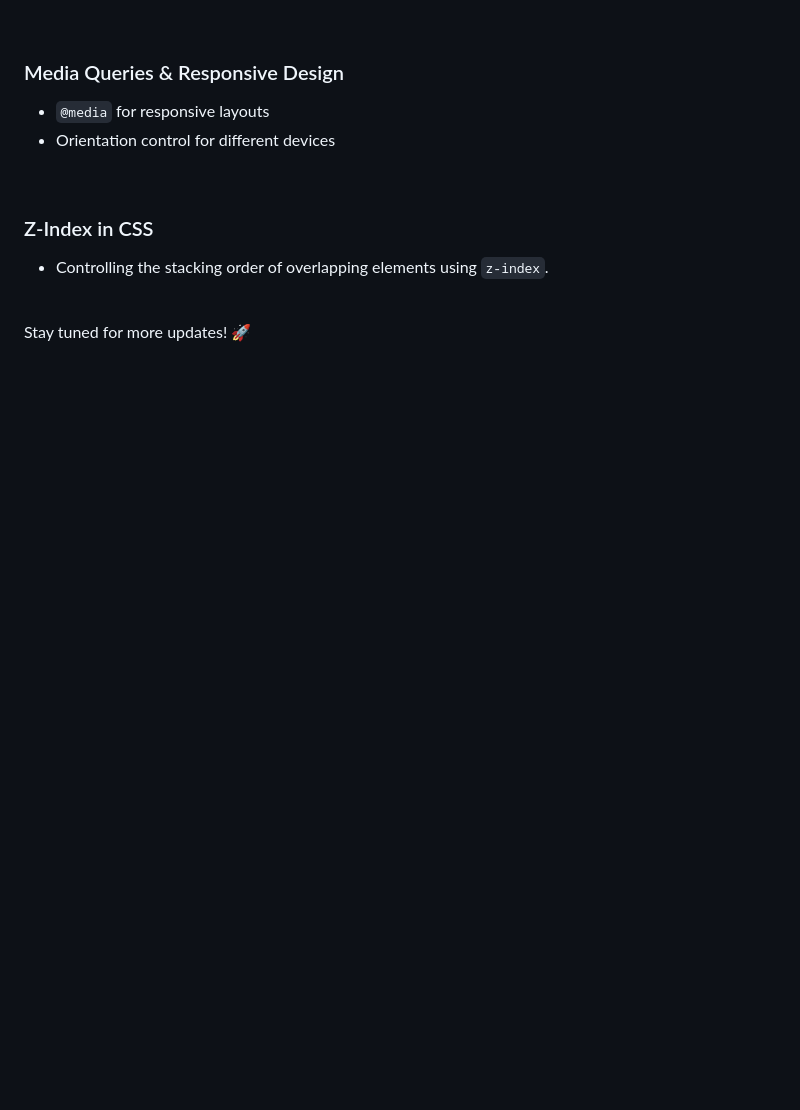
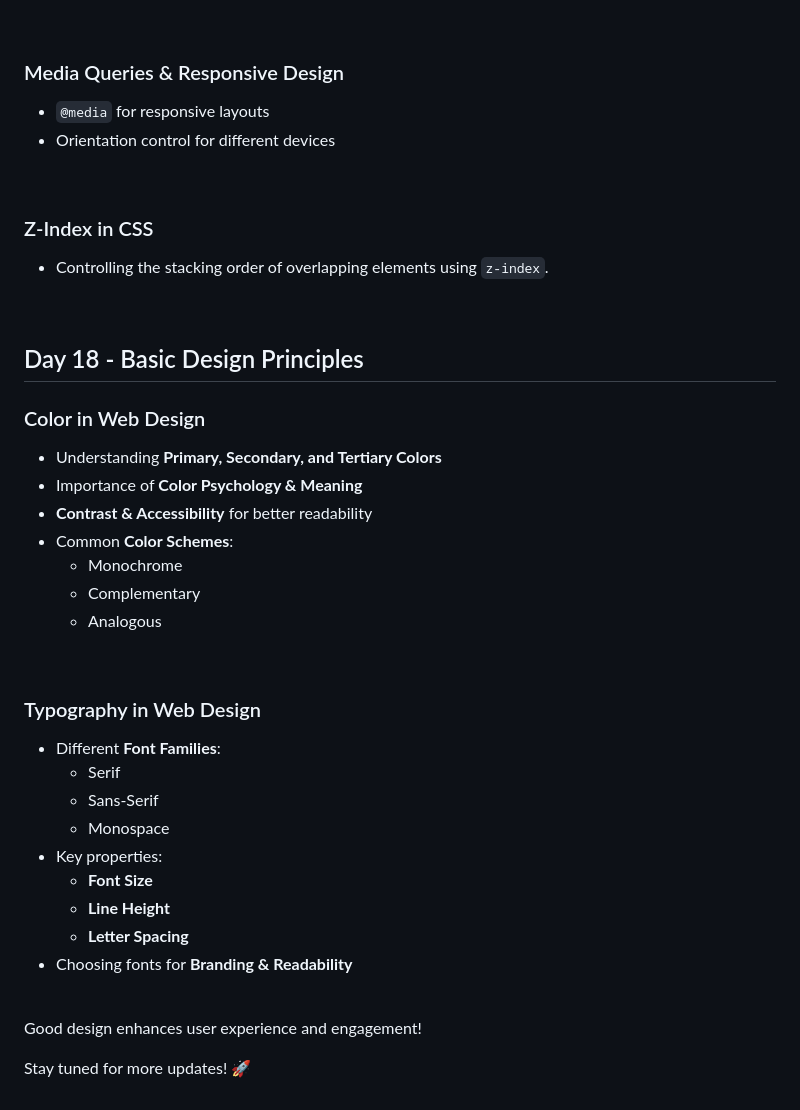
Before and after one commit to ShaneSunnyKottuppallil/100-Days-of-Web-Development, a Markdown page: README.md, the part around the change. Drawn GitHub-style; blank space fills up the shorter version.

```diff
--- a/README.md
+++ b/README.md
@@ -355,4 +355,32 @@ Understanding the Box Model is crucial for creating well-structured and responsi
 - Controlling the stacking order of overlapping elements using `z-index`.
 <br>
 
+## Day 18 - Basic Design Principles
+
+###  Color in Web Design
+- Understanding **Primary, Secondary, and Tertiary Colors**
+- Importance of **Color Psychology & Meaning**
+- **Contrast & Accessibility** for better readability
+- Common **Color Schemes**:
+  - Monochrome
+  - Complementary
+  - Analogous
+
+<br>
+
+###  Typography in Web Design
+- Different **Font Families**:
+  - Serif
+  - Sans-Serif
+  - Monospace
+- Key properties:
+  - **Font Size**
+  - **Line Height**
+  - **Letter Spacing**
+- Choosing fonts for **Branding & Readability**
+
+<br>
+
+Good design enhances user experience and engagement!
+
 Stay tuned for more updates! 🚀
```
